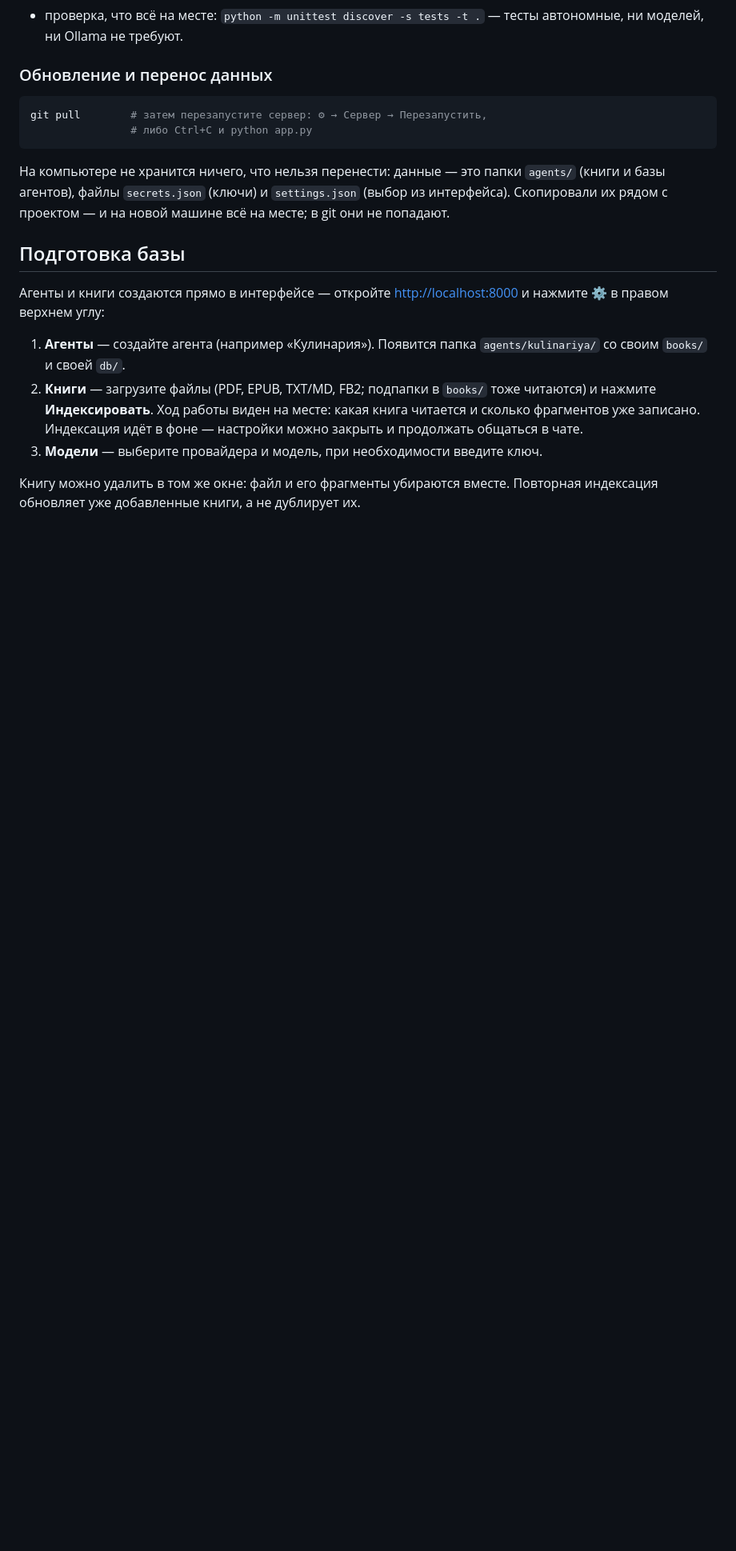
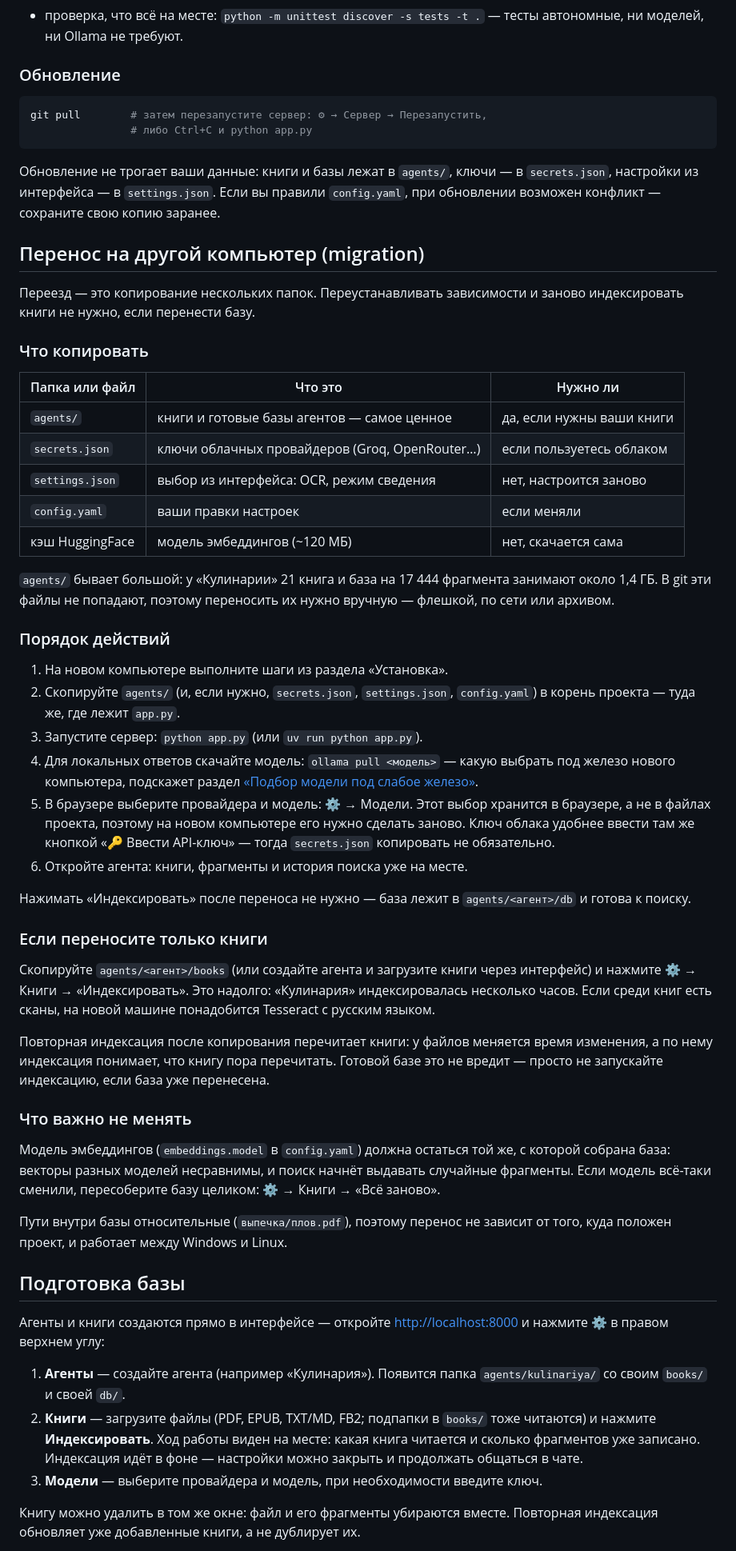
Before and after one commit to Maksimasz/CatLuBooks, a Markdown page: README.md, the part around one of its changes. Shown at 80% size. Drawn GitHub-style; blank space fills up the shorter version.

Commit message:
README: разделы установки и переноса на другой компьютер

````diff
--- a/README.md
+++ b/README.md
@@ -150,17 +155,75 @@ python app.py
 - проверка, что всё на месте: `python -m unittest discover -s tests -t .` —
   тесты автономные, ни моделей, ни Ollama не требуют.
 
-### Обновление и перенос данных
+### Обновление
 
 ```bash
 git pull        # затем перезапустите сервер: ⚙ → Сервер → Перезапустить,
                 # либо Ctrl+C и python app.py
 ```
 
-На компьютере не хранится ничего, что нельзя перенести: данные — это папки
-`agents/` (книги и базы агентов), файлы `secrets.json` (ключи) и `settings.json`
-(выбор из интерфейса). Скопировали их рядом с проектом — и на новой машине всё
-на месте; в git они не попадают.
+Обновление не трогает ваши данные: книги и базы лежат в `agents/`, ключи — в
+`secrets.json`, настройки из интерфейса — в `settings.json`. Если вы правили
+`config.yaml`, при обновлении возможен конфликт — сохраните свою копию заранее.
+
+## Перенос на другой компьютер (migration)
+
+Переезд — это копирование нескольких папок. Переустанавливать зависимости и
+заново индексировать книги не нужно, если перенести базу.
+
+### Что копировать
+
+| Папка или файл | Что это | Нужно ли |
+|---|---|---|
+| `agents/` | книги и готовые базы агентов — самое ценное | да, если нужны ваши книги |
+| `secrets.json` | ключи облачных провайдеров (Groq, OpenRouter…) | если пользуетесь облаком |
+| `settings.json` | выбор из интерфейса: OCR, режим сведения | нет, настроится заново |
+| `config.yaml` | ваши правки настроек | если меняли |
+| кэш HuggingFace | модель эмбеддингов (~120 МБ) | нет, скачается сама |
+
+`agents/` бывает большой: у «Кулинарии» 21 книга и база на 17 444 фрагмента
+занимают около 1,4 ГБ. В git эти файлы не попадают, поэтому переносить их
+нужно вручную — флешкой, по сети или архивом.
+
+### Порядок действий
+
+1. На новом компьютере выполните шаги из раздела «Установка».
+2. Скопируйте `agents/` (и, если нужно, `secrets.json`, `settings.json`,
+   `config.yaml`) в корень проекта — туда же, где лежит `app.py`.
+3. Запустите сервер: `python app.py` (или `uv run python app.py`).
+4. Для локальных ответов скачайте модель: `ollama pull <модель>` — какую
+   выбрать под железо нового компьютера, подскажет раздел
+   [«Подбор модели под слабое железо»](#подбор-модели-под-слабое-железо).
+5. В браузере выберите провайдера и модель: ⚙ → Модели. Этот выбор хранится
+   в браузере, а не в файлах проекта, поэтому на новом компьютере его нужно
+   сделать заново. Ключ облака удобнее ввести там же кнопкой «🔑 Ввести
+   API-ключ» — тогда `secrets.json` копировать не обязательно.
+6. Откройте агента: книги, фрагменты и история поиска уже на месте.
+
+Нажимать «Индексировать» после переноса не нужно — база лежит в
+`agents/<агент>/db` и готова к поиску.
+
+### Если переносите только книги
+
+Скопируйте `agents/<агент>/books` (или создайте агента и загрузите книги через
+интерфейс) и нажмите ⚙ → Книги → «Индексировать». Это надолго: «Кулинария»
+индексировалась несколько часов. Если среди книг есть сканы, на новой машине
+понадобится Tesseract с русским языком.
+
+Повторная индексация после копирования перечитает книги: у файлов меняется
+время изменения, а по нему индексация понимает, что книгу пора перечитать.
+Готовой базе это не вредит — просто не запускайте индексацию, если база уже
+перенесена.
+
+### Что важно не менять
+
+Модель эмбеддингов (`embeddings.model` в `config.yaml`) должна остаться той
+же, с которой собрана база: векторы разных моделей несравнимы, и поиск начнёт
+выдавать случайные фрагменты. Если модель всё-таки сменили, пересоберите базу
+целиком: ⚙ → Книги → «Всё заново».
+
+Пути внутри базы относительные (`выпечка/плов.pdf`), поэтому перенос не
+зависит от того, куда положен проект, и работает между Windows и Linux.
 
 ## Подготовка базы
 
````
Also changed, not shown: other parts of README.md (+6 -1 lines).
